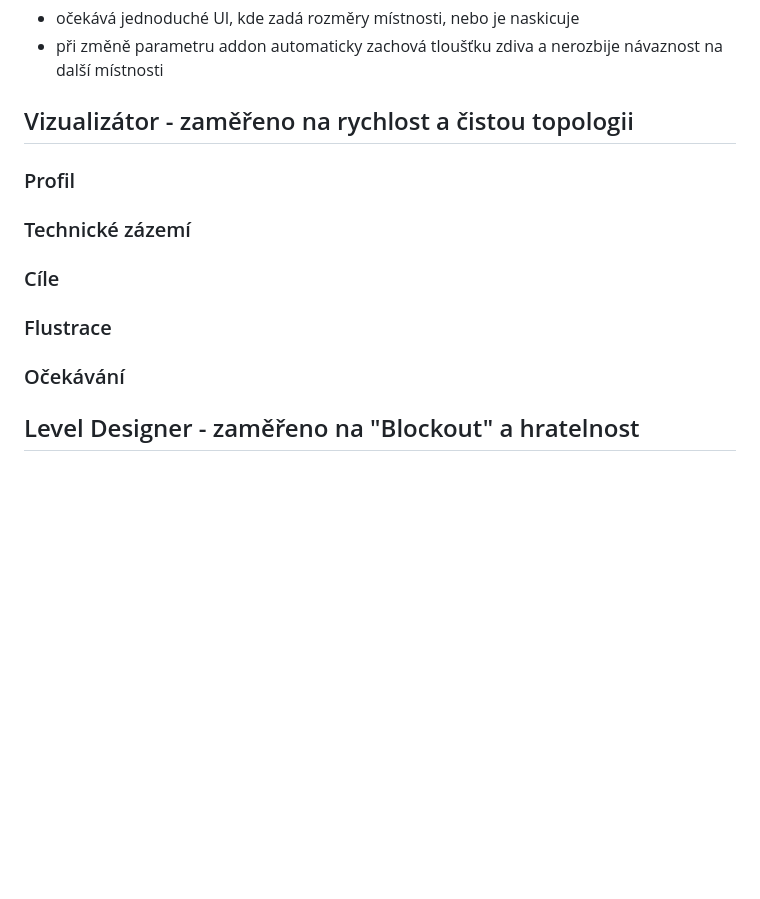
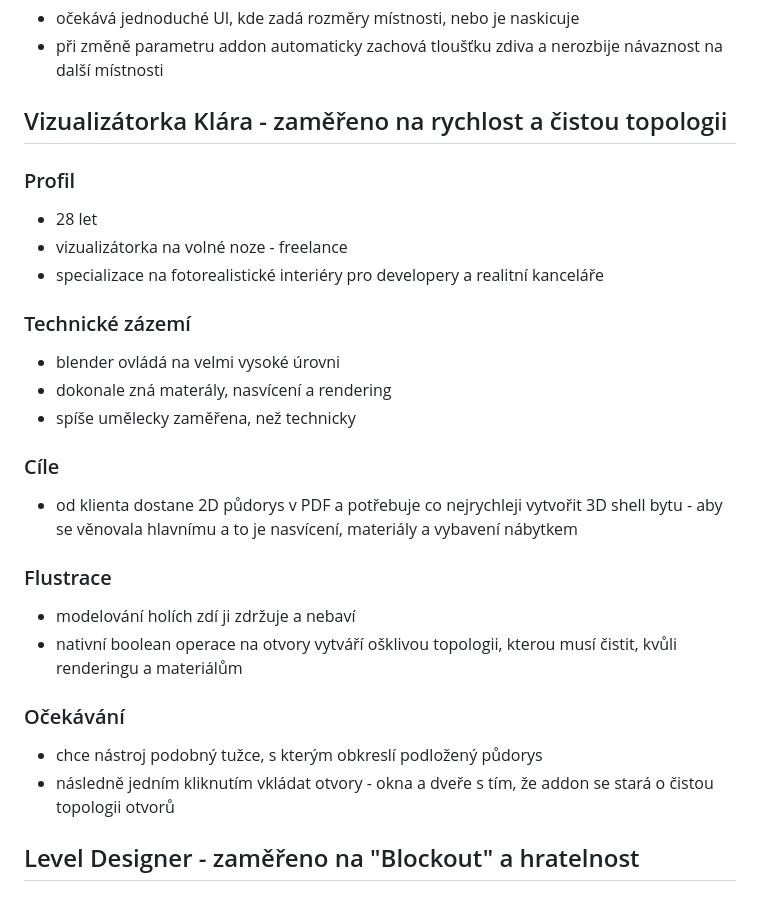
Before and after one commit to TheGingeros/floorplanmaster, a Markdown page: analýza/files/cilove_skupiny.md, the part around the change. Drawn GitHub-style; blank space fills up the shorter version.

Commit message:
vizualizatorka persona

```diff
--- a/analýza/files/cilove_skupiny.md
+++ b/analýza/files/cilove_skupiny.md
@@ -63,12 +63,23 @@
 - očekává jednoduché UI, kde zadá rozměry místnosti, nebo je naskicuje
 - při změně parametru addon automaticky zachová tloušťku zdiva a nerozbije návaznost na další místnosti
 
-## Vizualizátor - zaměřeno na rychlost a čistou topologii
+## Vizualizátorka Klára - zaměřeno na rychlost a čistou topologii
 ### Profil
+- 28 let
+- vizualizátorka na volné noze - freelance
+- specializace na fotorealistické interiéry pro developery a realitní kanceláře
 ### Technické zázemí
+- blender ovládá na velmi vysoké úrovni
+- dokonale zná materály, nasvícení a rendering
+- spíše umělecky zaměřena, než technicky
 ### Cíle
+- od klienta dostane 2D půdorys v PDF a potřebuje co nejrychleji vytvořit 3D shell bytu - aby se věnovala hlavnímu a to je nasvícení, materiály a vybavení nábytkem
 ### Flustrace
+- modelování holích zdí ji zdržuje a nebaví
+- nativní boolean operace na otvory vytváří ošklivou topologii, kterou musí čistit, kvůli renderingu a materiálům
 ### Očekávání
+- chce nástroj podobný tužce, s kterým obkreslí podložený půdorys
+- následně jedním kliknutím vkládat otvory - okna  a dveře s tím, že addon se stará o čistou topologii otvorů
 
 ## Level Designer - zaměřeno na "Blockout" a hratelnost
 ### Profil
```
